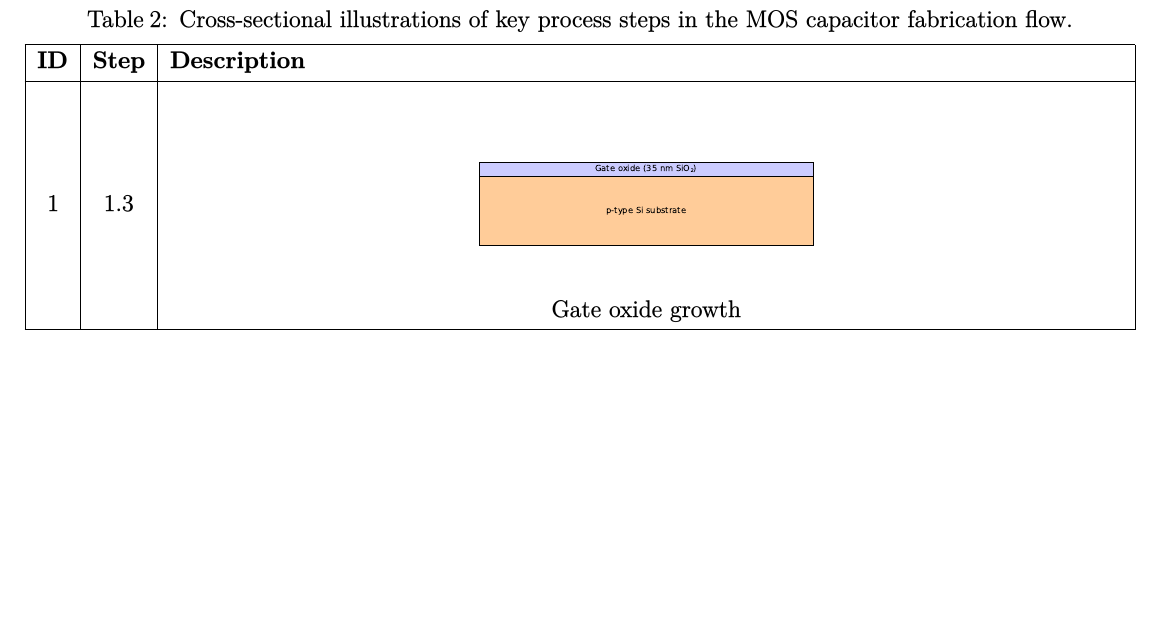
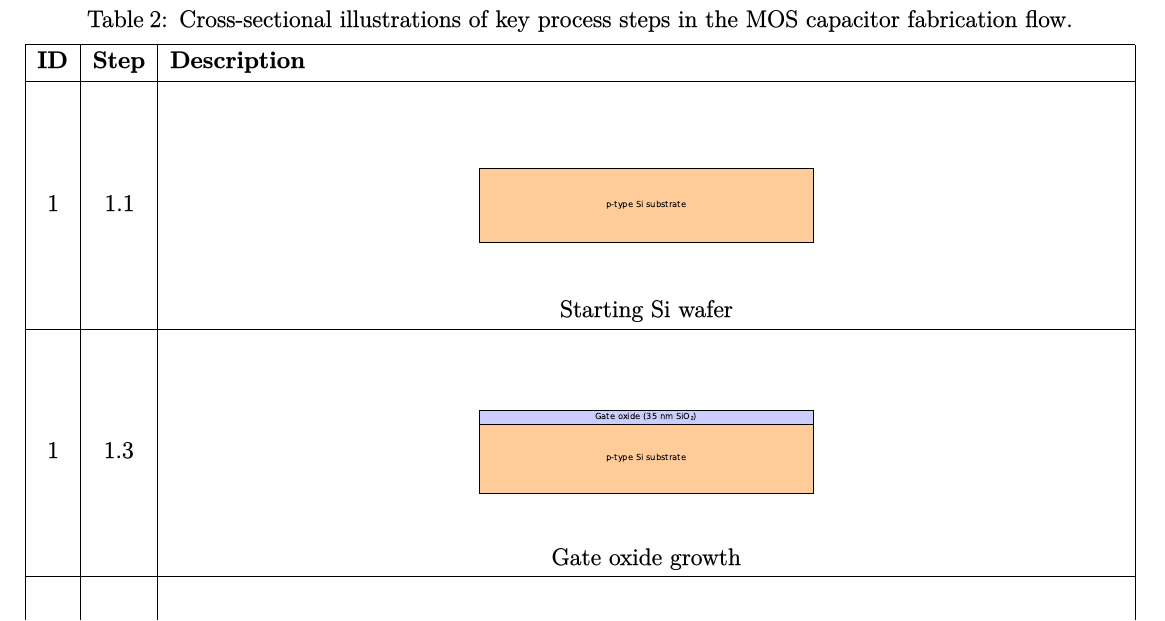
Before and after one commit to s163555/processflow, a LaTeX document (moscap_mwe.tex): part of page 6 of 7, cut so that both start at the same text, the shorter picture padded with empty space. The pictures show the PDF file moscap_mwe.pdf that the author committed with the source.

Commit message:
Added start cross-section

```diff
--- a/moscap_mwe.tex
+++ b/moscap_mwe.tex
@@ -175,6 +175,13 @@ Step & QC Verification \\
 }
 ID & Step & Description \\
 
+1 & 1.1 &
+\begin{minipage}{\linewidth}
+    \centering
+    \resizebox{!}{3.5cm}{\includegraphics{figures/process_steps/moscap_steps/moscap_step_1-1.pdf}}\\[2pt]
+    Starting Si wafer
+\end{minipage} \\
+
 1 & 1.3 &
 \begin{minipage}{\linewidth}
     \centering
```
Also changed, not shown: figures/process_steps/moscap_steps/moscap_step_1-1.pdf (added), figures/process_steps/moscap_steps/moscap_step_1-1.png (added), figures/process_steps/moscap_steps/moscap_step_1-3.pdf, figures/process_steps/moscap_steps/moscap_step_2-2.pdf, figures/process_steps/moscap_steps/moscap_step_3-2.pdf, figures/process_steps/moscap_steps/moscap_step_4-6.pdf, figures/process_steps/moscap_steps/moscap_step_5-1.pdf, figures/process_steps/moscap_steps/moscap_step_6-5.pdf, figures/process_steps/moscap_steps/moscap_step_6-6.pdf, figures/process_steps/moscap_steps/moscap_step_6-9.pdf, moscap_mwe.pdf, 1 other file.
